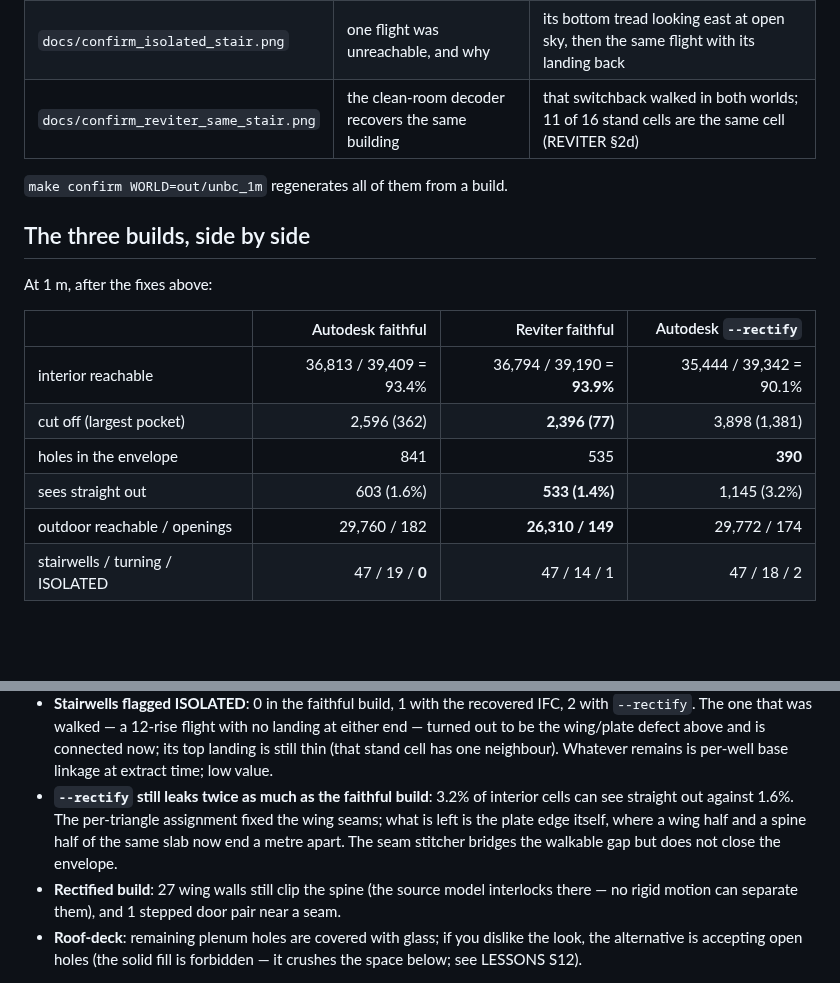
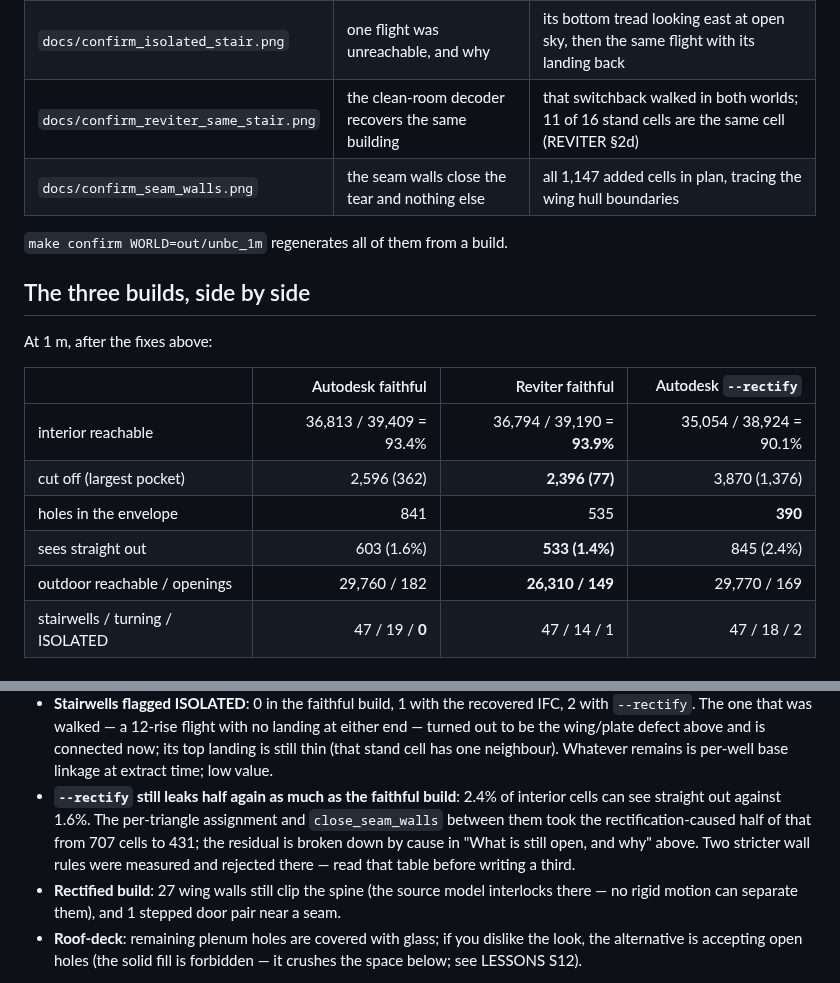
Before and after one commit to ahzs645/bimmer, a Markdown page: HANDOFF.md, 2 parts joined by grey strips. Rendered like a GitHub page; blank space fills up the shorter version.

```diff
--- a/HANDOFF.md
+++ b/HANDOFF.md
@@ -222,6 +278,7 @@ Every one of these was a number first, and looking changed two of them:
 | `docs/confirm_see_through.png` | you could stand indoors and see the horizon | three columns of bare floor plate, and the same build after the fix above |
 | `docs/confirm_isolated_stair.png` | one flight was unreachable, and why | its bottom tread looking east at open sky, then the same flight with its landing back |
 | `docs/confirm_reviter_same_stair.png` | the clean-room decoder recovers the same building | that switchback walked in both worlds; 11 of 16 stand cells are the same cell (REVITER §2d) |
+| `docs/confirm_seam_walls.png` | the seam walls close the tear and nothing else | all 1,147 added cells in plan, tracing the wing hull boundaries |
 
 `make confirm WORLD=out/unbc_1m` regenerates all of them from a build.
 
@@ -231,11 +288,11 @@ At 1 m, after the fixes above:
 
 | | Autodesk faithful | Reviter faithful | Autodesk `--rectify` |
 |---|---:|---:|---:|
-| interior reachable | 36,813 / 39,409 = 93.4% | 36,794 / 39,190 = **93.9%** | 35,444 / 39,342 = 90.1% |
-| cut off (largest pocket) | 2,596 (362) | **2,396 (77)** | 3,898 (1,381) |
+| interior reachable | 36,813 / 39,409 = 93.4% | 36,794 / 39,190 = **93.9%** | 35,054 / 38,924 = 90.1% |
+| cut off (largest pocket) | 2,596 (362) | **2,396 (77)** | 3,870 (1,376) |
 | holes in the envelope | 841 | 535 | **390** |
-| sees straight out | 603 (1.6%) | **533 (1.4%)** | 1,145 (3.2%) |
-| outdoor reachable / openings | 29,760 / 182 | **26,310 / 149** | 29,772 / 174 |
+| sees straight out | 603 (1.6%) | **533 (1.4%)** | 845 (2.4%) |
+| outdoor reachable / openings | 29,760 / 182 | **26,310 / 149** | 29,770 / 169 |
 | stairwells / turning / ISOLATED | 47 / 19 / **0** | 47 / 14 / 1 | 47 / 18 / 2 |
 
 ## After ANY engine change, run this
@@ -267,12 +324,13 @@ verifies itself.
   defect above and is connected now; its top landing is still thin (that
   stand cell has one neighbour). Whatever remains is per-well base
   linkage at extract time; low value.
-- **`--rectify` still leaks twice as much as the faithful build**: 3.2%
-  of interior cells can see straight out against 1.6%. The per-triangle
-  assignment fixed the wing seams; what is left is the plate edge itself,
-  where a wing half and a spine half of the same slab now end a metre
-  apart. The seam stitcher bridges the walkable gap but does not close
-  the envelope.
+- **`--rectify` still leaks half again as much as the faithful build**:
+  2.4% of interior cells can see straight out against 1.6%. The
+  per-triangle assignment and `close_seam_walls` between them took the
+  rectification-caused half of that from 707 cells to 431; the residual
+  is broken down by cause in "What is still open, and why" above. Two
+  stricter wall rules were measured and rejected there — read that table
+  before writing a third.
 - **Rectified build**: 27 wing walls still clip the spine (the source
   model interlocks there — no rigid motion can separate them), and 1
   stepped door pair near a seam.
```
Also changed, not shown: other parts of HANDOFF.md (+59 -3 lines), LESSONS.md (+1 -0 lines), RECTIFY.md (+30 -13 lines), docs/confirm_envelope.png, docs/confirm_seam_walls.png (added), docs/confirm_see_through.png, 1 other file.
